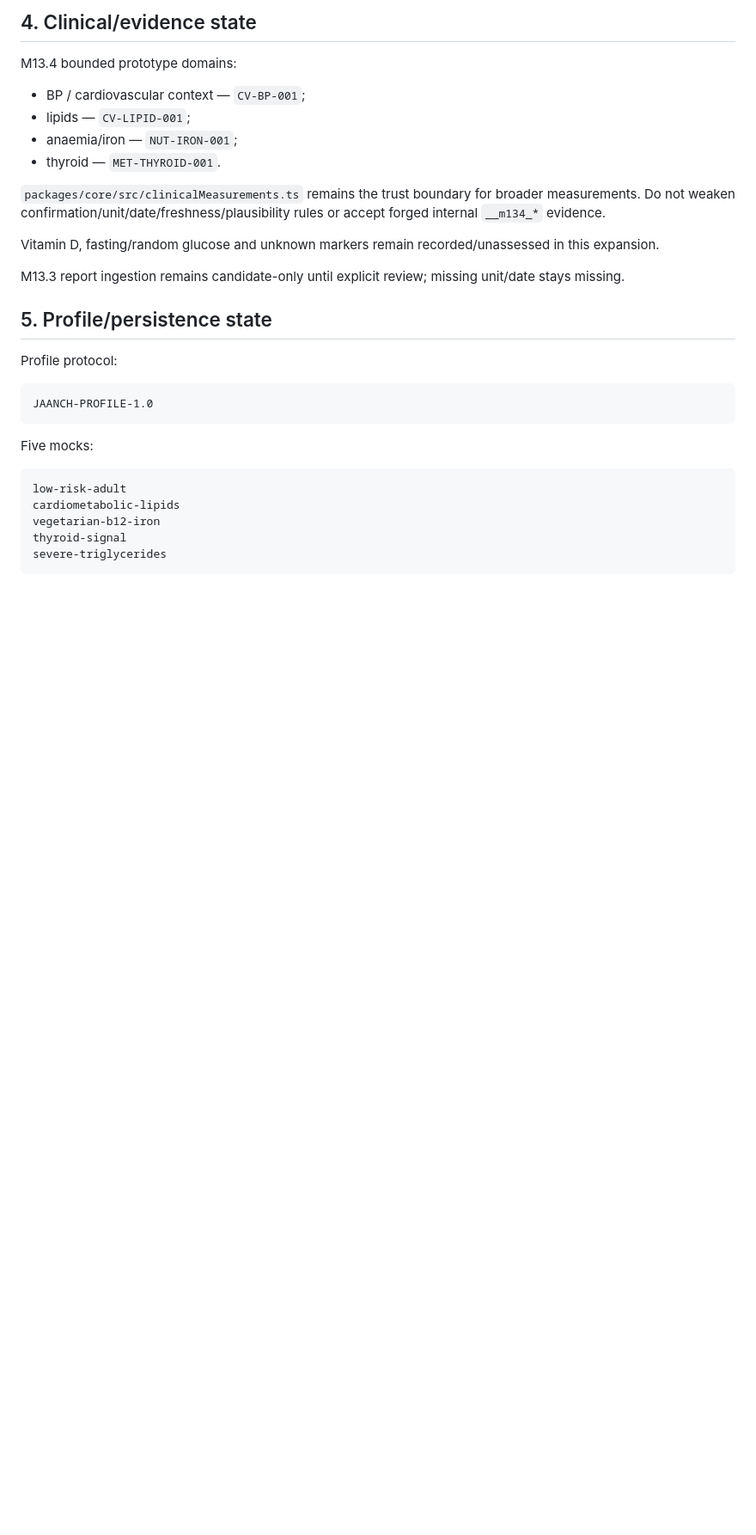
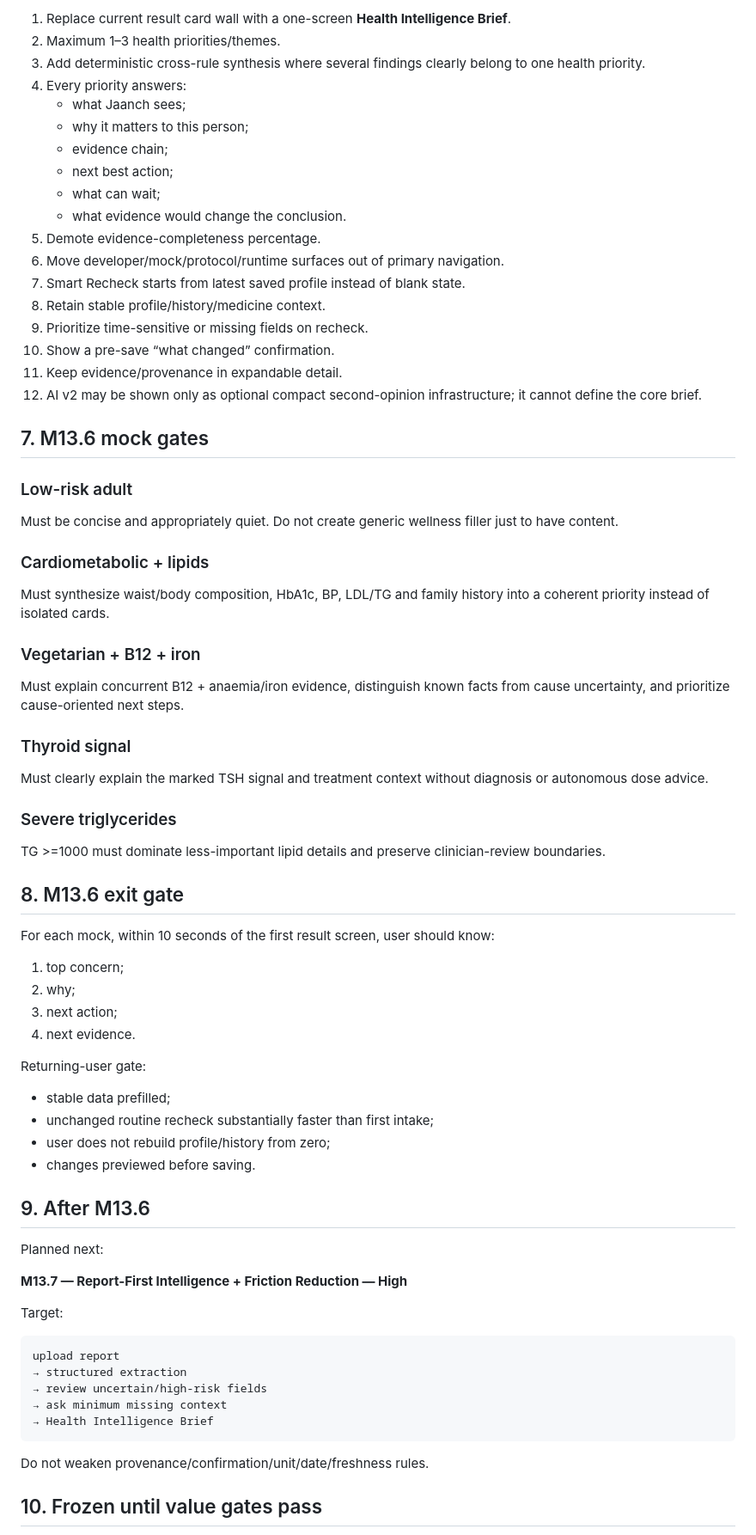
Before and after one commit to Amonaval/jaanch, a Markdown page: HANDOVER_NEXT_SESSION.md, the part around one of its changes. Shown at 86% size. Rendered like a GitHub page; blank space fills up the shorter version.

````diff
--- a/HANDOVER_NEXT_SESSION.md
+++ b/HANDOVER_NEXT_SESSION.md
@@ -97,33 +138,72 @@ Do not reconstruct completed missions unless current code or hands-on testing ex
 
-## 4. Clinical/evidence state
+1. Replace current result card wall with a one-screen **Health Intelligence Brief**.
+2. Maximum 1–3 health priorities/themes.
+3. Add deterministic cross-rule synthesis where several findings clearly belong to one health priority.
+4. Every priority answers:
+   - what Jaanch sees;
+   - why it matters to this person;
+   - evidence chain;
+   - next best action;
+   - what can wait;
+   - what evidence would change the conclusion.
+5. Demote evidence-completeness percentage.
+6. Move developer/mock/protocol/runtime surfaces out of primary navigation.
+7. Smart Recheck starts from latest saved profile instead of blank state.
+8. Retain stable profile/history/medicine context.
+9. Prioritize time-sensitive or missing fields on recheck.
+10. Show a pre-save “what changed” confirmation.
+11. Keep evidence/provenance in expandable detail.
+12. AI v2 may be shown only as optional compact second-opinion infrastructure; it cannot define the core brief.
 
-M13.4 bounded prototype domains:
-- BP / cardiovascular context — `CV-BP-001`;
-- lipids — `CV-LIPID-001`;
-- anaemia/iron — `NUT-IRON-001`;
-- thyroid — `MET-THYROID-001`.
+## 7. M13.6 mock gates
 
-`packages/core/src/clinicalMeasurements.ts` remains the trust boundary for broader measurements. Do not weaken confirmation/unit/date/freshness/plausibility rules or accept forged internal `__m134_*` evidence.
+### Low-risk adult
+Must be concise and appropriately quiet. Do not create generic wellness filler just to have content.
 
-Vitamin D, fasting/random glucose and unknown markers remain recorded/unassessed in this expansion.
+### Cardiometabolic + lipids
+Must synthesize waist/body composition, HbA1c, BP, LDL/TG and family history into a coherent priority instead of isolated cards.
 
-M13.3 report ingestion remains candidate-only until explicit review; missing unit/date stays missing.
+### Vegetarian + B12 + iron
+Must explain concurrent B12 + anaemia/iron evidence, distinguish known facts from cause uncertainty, and prioritize cause-oriented next steps.
 
-## 5. Profile/persistence state
+### Thyroid signal
+Must clearly explain the marked TSH signal and treatment context without diagnosis or autonomous dose advice.
 
-Profile protocol:
+### Severe triglycerides
+TG >=1000 must dominate less-important lipid details and preserve clinician-review boundaries.
+
+## 8. M13.6 exit gate
+
+For each mock, within 10 seconds of the first result screen, user should know:
+
+1. top concern;
+2. why;
+3. next action;
+4. next evidence.
+
+Returning-user gate:
+- stable data prefilled;
+- unchanged routine recheck substantially faster than first intake;
+- user does not rebuild profile/history from zero;
+- changes previewed before saving.
+
+## 9. After M13.6
+
+Planned next:
+
+**M13.7 — Report-First Intelligence + Friction Reduction — High**
+
+Target:
 
 ```text
-JAANCH-PROFILE-1.0
+upload report
+→ structured extraction
+→ review uncertain/high-risk fields
+→ ask minimum missing context
+→ Health Intelligence Brief
 ```
 
-Five mocks:
+Do not weaken provenance/confirmation/unit/date/freshness rules.
 
-```text
-low-risk-adult
-cardiometabolic-lipids
-vegetarian-b12-iron
-thyroid-signal
-severe-triglycerides
-```
+## 10. Frozen until value gates pass
 
````
Also changed, not shown: other parts of HANDOVER_NEXT_SESSION.md (+120 -256 lines).
